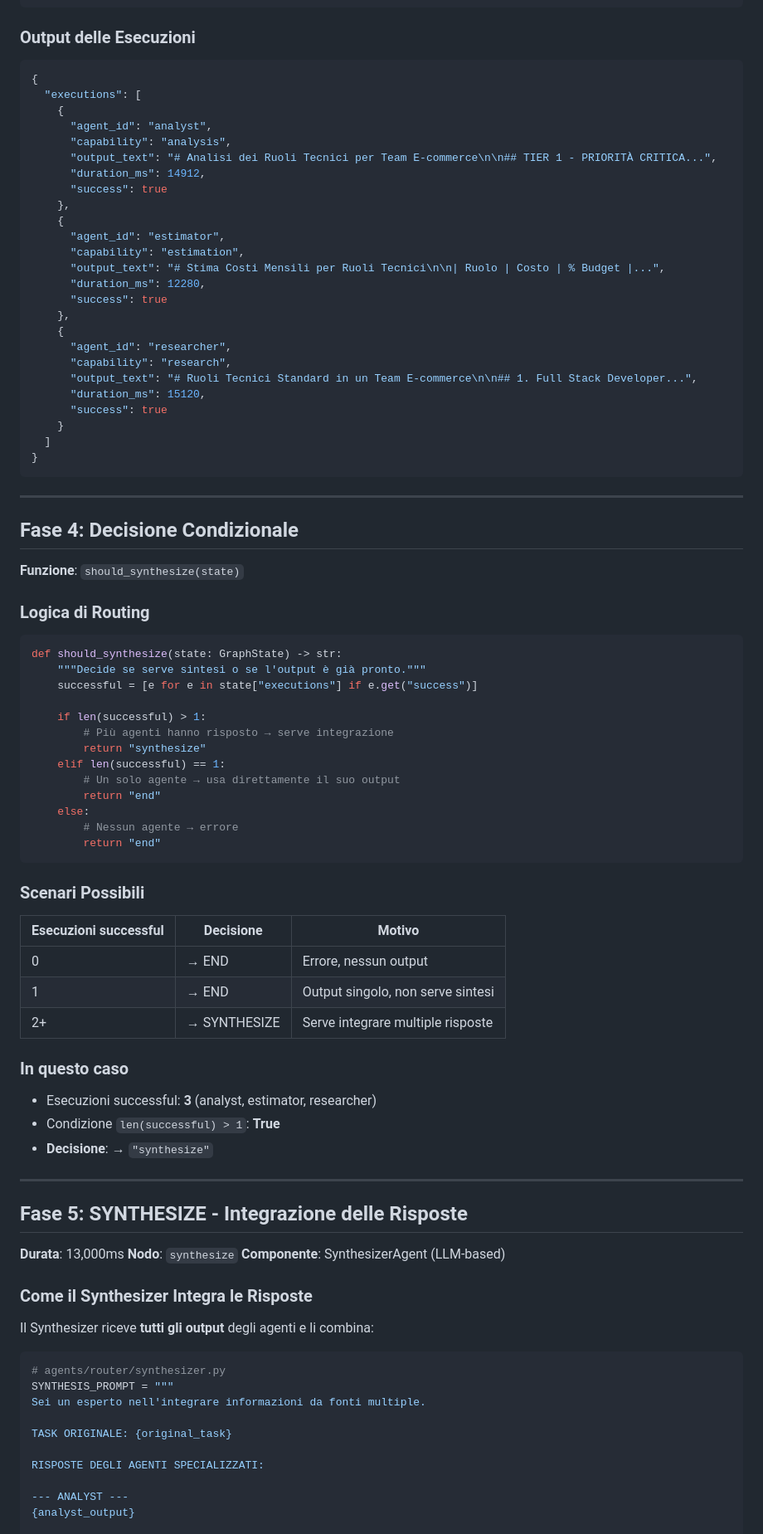
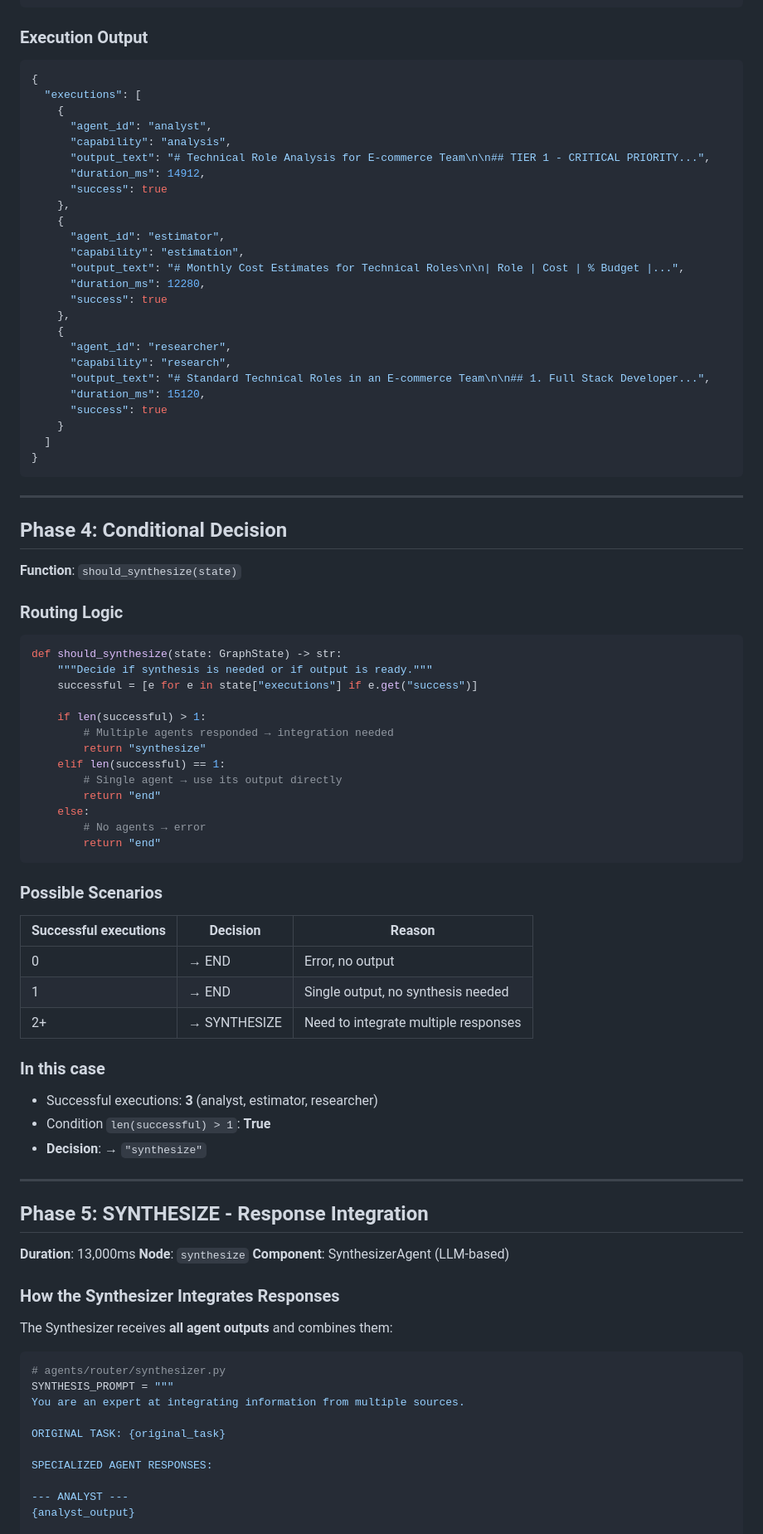
Before and after one commit to lorenzogirardi/a2a, a Markdown page: docs/software-architecture/langgraph-execution-example.md, the part around one of its changes. Shown at 83% size. Drawn GitHub-style.

````diff
--- a/docs/software-architecture/langgraph-execution-example.md
+++ b/docs/software-architecture/langgraph-execution-example.md
@@ -341,7 +341,7 @@ async def execute_single_agent(agent, subtask, capability):
     }
 ```
 
-### Output delle Esecuzioni
+### Execution Output
 
 ```json
 {
@@ -349,21 +349,21 @@ async def execute_single_agent(agent, subtask, capability):
     {
       "agent_id": "analyst",
       "capability": "analysis",
-      "output_text": "# Analisi dei Ruoli Tecnici per Team E-commerce\n\n## TIER 1 - PRIORITÀ CRITICA...",
+      "output_text": "# Technical Role Analysis for E-commerce Team\n\n## TIER 1 - CRITICAL PRIORITY...",
       "duration_ms": 14912,
       "success": true
     },
     {
       "agent_id": "estimator",
       "capability": "estimation",
-      "output_text": "# Stima Costi Mensili per Ruoli Tecnici\n\n| Ruolo | Costo | % Budget |...",
+      "output_text": "# Monthly Cost Estimates for Technical Roles\n\n| Role | Cost | % Budget |...",
       "duration_ms": 12280,
       "success": true
     },
     {
       "agent_id": "researcher",
       "capability": "research",
-      "output_text": "# Ruoli Tecnici Standard in un Team E-commerce\n\n## 1. Full Stack Developer...",
+      "output_text": "# Standard Technical Roles in an E-commerce Team\n\n## 1. Full Stack Developer...",
       "duration_ms": 15120,
       "success": true
     }
@@ -373,62 +373,62 @@ async def execute_single_agent(agent, subtask, capability):
 
 ---
 
-## Fase 4: Decisione Condizionale
+## Phase 4: Conditional Decision
 
-**Funzione**: `should_synthesize(state)`
+**Function**: `should_synthesize(state)`
 
-### Logica di Routing
+### Routing Logic
 
 ```python
 def should_synthesize(state: GraphState) -> str:
-    """Decide se serve sintesi o se l'output è già pronto."""
+    """Decide if synthesis is needed or if output is ready."""
     successful = [e for e in state["executions"] if e.get("success")]
 
     if len(successful) > 1:
-        # Più agenti hanno risposto → serve integrazione
+        # Multiple agents responded → integration needed
         return "synthesize"
     elif len(successful) == 1:
-        # Un solo agente → usa direttamente il suo output
+        # Single agent → use its output directly
         return "end"
     else:
-        # Nessun agente → errore
+        # No agents → error
         return "end"
 ```
 
-### Scenari Possibili
+### Possible Scenarios
 
-| Esecuzioni successful | Decisione | Motivo |
-|-----------------------|-----------|--------|
-| 0 | → END | Errore, nessun output |
-| 1 | → END | Output singolo, non serve sintesi |
-| 2+ | → SYNTHESIZE | Serve integrare multiple risposte |
+| Successful executions | Decision | Reason |
+|-----------------------|----------|--------|
+| 0 | → END | Error, no output |
+| 1 | → END | Single output, no synthesis needed |
+| 2+ | → SYNTHESIZE | Need to integrate multiple responses |
 
-### In questo caso
+### In this case
 
-- Esecuzioni successful: **3** (analyst, estimator, researcher)
-- Condizione `len(successful) > 1`: **True**
-- **Decisione**: → `"synthesize"`
+- Successful executions: **3** (analyst, estimator, researcher)
+- Condition `len(successful) > 1`: **True**
+- **Decision**: → `"synthesize"`
 
 ---
 
-## Fase 5: SYNTHESIZE - Integrazione delle Risposte
+## Phase 5: SYNTHESIZE - Response Integration
 
-**Durata**: 13,000ms
-**Nodo**: `synthesize`
-**Componente**: SynthesizerAgent (LLM-based)
+**Duration**: 13,000ms
+**Node**: `synthesize`
+**Component**: SynthesizerAgent (LLM-based)
 
-### Come il Synthesizer Integra le Risposte
+### How the Synthesizer Integrates Responses
 
-Il Synthesizer riceve **tutti gli output** degli agenti e li combina:
+The Synthesizer receives **all agent outputs** and combines them:
 
 ```python
 # agents/router/synthesizer.py
 SYNTHESIS_PROMPT = """
-Sei un esperto nell'integrare informazioni da fonti multiple.
+You are an expert at integrating information from multiple sources.
 
-TASK ORIGINALE: {original_task}
+ORIGINAL TASK: {original_task}
 
-RISPOSTE DEGLI AGENTI SPECIALIZZATI:
+SPECIALIZED AGENT RESPONSES:
 
 --- ANALYST ---
 {analyst_output}
````
Also changed, not shown: other parts of docs/software-architecture/langgraph-execution-example.md (+140 -140 lines).
